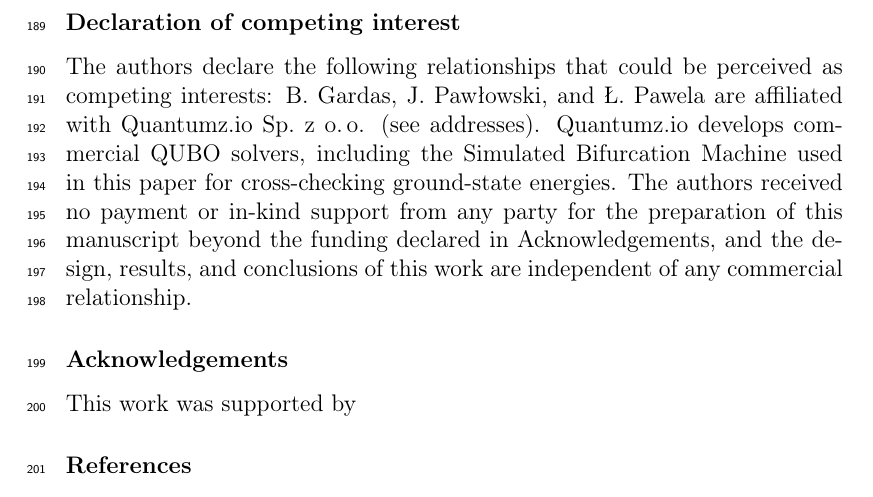
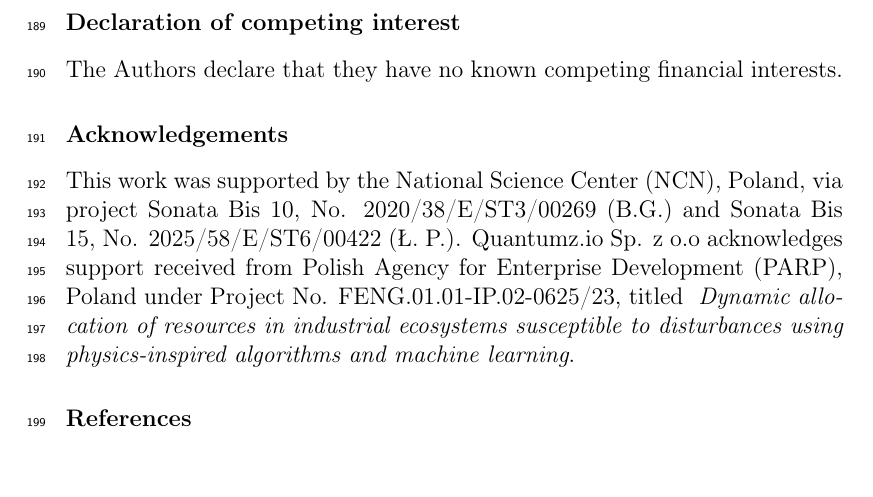
Before and after one commit to iitis/bruteforce-text, a LaTeX paper (bruteforce.tex): part of page 8 of 9, cut so that both start at the same text. Compiled offline with pdfLaTeX.

Commit message:
conflict of interests, ack

```diff
--- a/bruteforce.tex
+++ b/bruteforce.tex
@@ -368,18 +368,15 @@ descriptors, command presets) so that runtime and numerical claims can be
 re-checked on heterogeneous clusters.
 
 \section*{Declaration of competing interest}
-The authors declare the following relationships that could be perceived as
-competing interests: B.~Gardas, J.~Paw{\l}owski, and {\L}.~Pawela are
-affiliated with Quantumz.io Sp.~z~o.\,o. (see addresses). Quantumz.io
-develops commercial QUBO solvers, including the Simulated Bifurcation
-Machine used in this paper for cross-checking ground-state energies. The
-authors received no payment or in-kind support from any party for the
-preparation of this manuscript beyond the funding declared in
-Acknowledgements, and the design, results, and conclusions of this work
-are independent of any commercial relationship.
+The Authors declare that they have no known competing financial interests.
 
 \section*{Acknowledgements}
-This work was supported by
+This work was supported by the National Science Center (NCN), Poland, via project
+Sonata Bis 10, No. 2020/38/E/ST3/00269 (B.G.) and Sonata Bis 15, No. 2025/58/E/ST6/00422
+({\L}. P.). Quantumz.io Sp. z o.o acknowledges support received from Polish Agency for Enterprise
+Development (PARP), Poland under Project No. FENG.01.01-IP.02-0625/23, titled \textit{
+Dynamic allocation of resources in industrial ecosystems susceptible to disturbances using
+physics-inspired algorithms and machine learning}.
 
 \bibliographystyle{elsarticle-num}
 \bibliography{bruteforce.bib}
```
